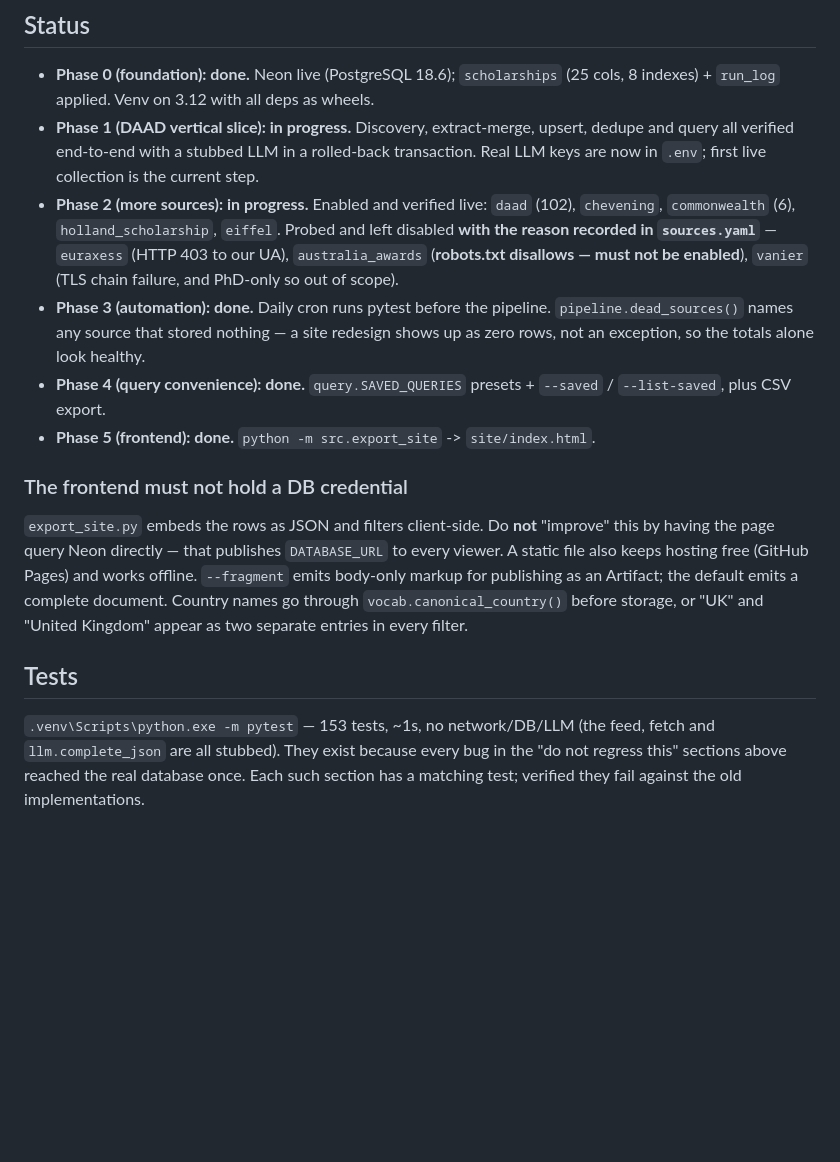
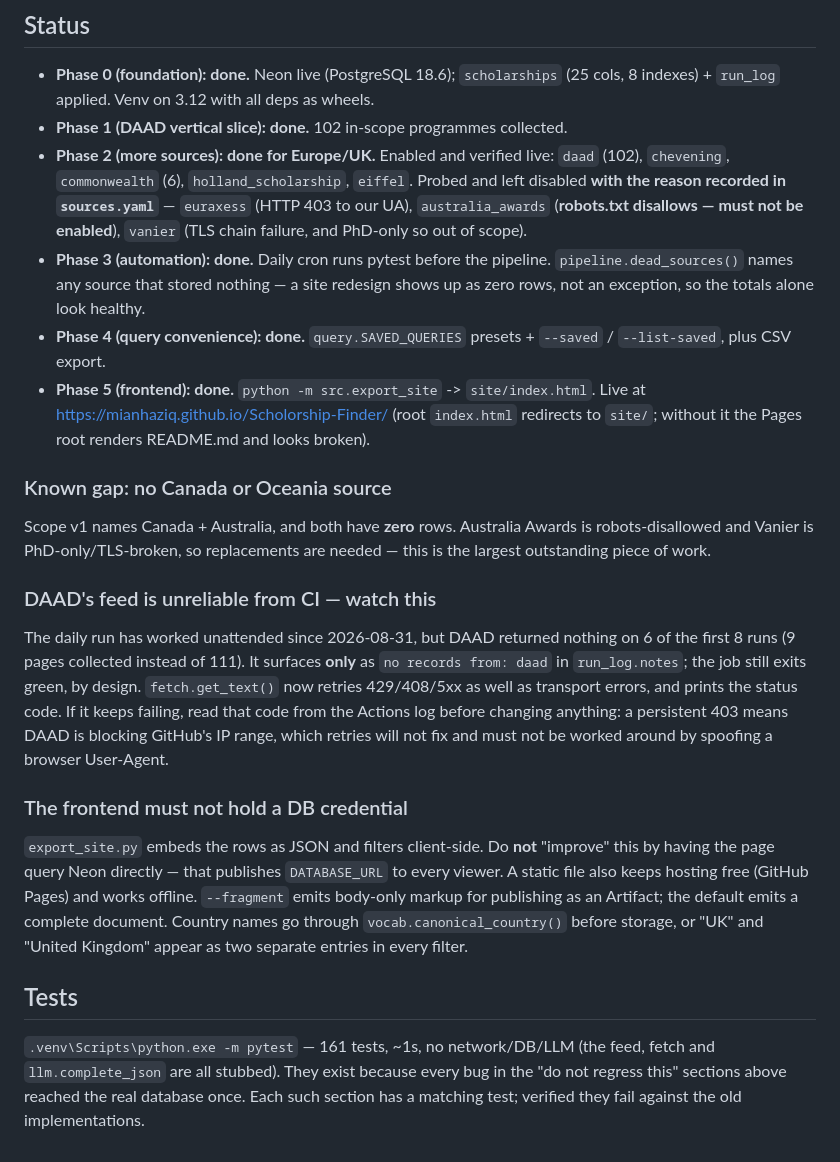
Before and after one commit to MianHaziq/Scholorship-Finder, a Markdown page: CLAUDE.md, the part around the change. Drawn GitHub-style; blank space fills up the shorter version.

```diff
--- a/CLAUDE.md
+++ b/CLAUDE.md
@@ -219,10 +219,8 @@ free of real values.
 
 - **Phase 0 (foundation): done.** Neon live (PostgreSQL 18.6); `scholarships`
   (25 cols, 8 indexes) + `run_log` applied. Venv on 3.12 with all deps as wheels.
-- **Phase 1 (DAAD vertical slice): in progress.** Discovery, extract-merge, upsert,
-  dedupe and query all verified end-to-end with a stubbed LLM in a rolled-back
-  transaction. Real LLM keys are now in `.env`; first live collection is the current step.
-- **Phase 2 (more sources): in progress.** Enabled and verified live: `daad` (102),
+- **Phase 1 (DAAD vertical slice): done.** 102 in-scope programmes collected.
+- **Phase 2 (more sources): done for Europe/UK.** Enabled and verified live: `daad` (102),
   `chevening`, `commonwealth` (6), `holland_scholarship`, `eiffel`.
   Probed and left disabled **with the reason recorded in `sources.yaml`** —
   `euraxess` (HTTP 403 to our UA), `australia_awards` (**robots.txt disallows —
@@ -233,6 +231,24 @@ free of real values.
 - **Phase 4 (query convenience): done.** `query.SAVED_QUERIES` presets +
   `--saved` / `--list-saved`, plus CSV export.
 - **Phase 5 (frontend): done.** `python -m src.export_site` -> `site/index.html`.
+  Live at https://mianhaziq.github.io/Scholorship-Finder/ (root `index.html` redirects
+  to `site/`; without it the Pages root renders README.md and looks broken).
+
+### Known gap: no Canada or Oceania source
+
+Scope v1 names Canada + Australia, and both have **zero** rows. Australia Awards is
+robots-disallowed and Vanier is PhD-only/TLS-broken, so replacements are needed —
+this is the largest outstanding piece of work.
+
+### DAAD's feed is unreliable from CI — watch this
+
+The daily run has worked unattended since 2026-08-31, but DAAD returned nothing on 6 of
+the first 8 runs (9 pages collected instead of 111). It surfaces **only** as
+`no records from: daad` in `run_log.notes`; the job still exits green, by design.
+`fetch.get_text()` now retries 429/408/5xx as well as transport errors, and prints the
+status code. If it keeps failing, read that code from the Actions log before changing
+anything: a persistent 403 means DAAD is blocking GitHub's IP range, which retries will
+not fix and must not be worked around by spoofing a browser User-Agent.
 
 ### The frontend must not hold a DB credential
 
@@ -245,7 +261,7 @@ or "UK" and "United Kingdom" appear as two separate entries in every filter.
 
 ## Tests
 
-`.venv\Scripts\python.exe -m pytest` — 153 tests, ~1s, no network/DB/LLM (the feed,
+`.venv\Scripts\python.exe -m pytest` — 161 tests, ~1s, no network/DB/LLM (the feed,
 fetch and `llm.complete_json` are all stubbed). They exist because every bug in the
 "do not regress this" sections above reached the real database once. Each such
 section has a matching test; verified they fail against the old implementations.
```
Also changed, not shown: README.md (+4 -1 lines).
